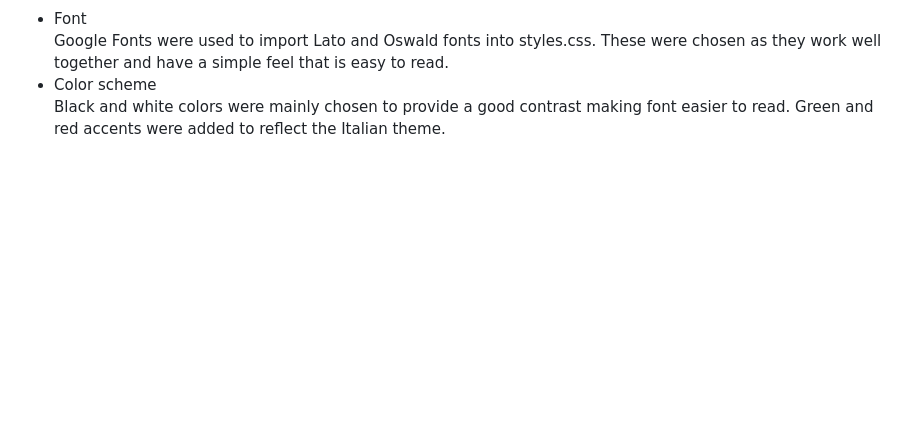
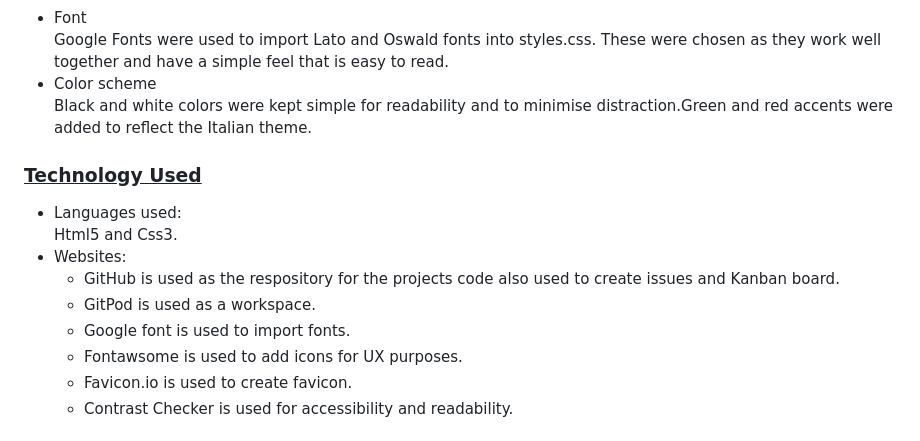
Before and after one commit to SaraMehlis/QuickBites, a Markdown page: README.md, the part around one of its changes. GitHub-like rendering; blank space fills up the shorter version.

Commit message:
Add technology section in read me

```diff
--- a/README.md
+++ b/README.md
@@ -66,4 +66,23 @@ Balsamiq was used to create a low-fidelity wireframe for design purposes.
 Google Fonts were used to import Lato and Oswald fonts into styles.css. These were chosen as they work well together and have a simple feel that is easy to read.
 
 <li>Color scheme</li>
-Black and white colors were mainly chosen to provide a good contrast making font easier to read. Green and red accents were added to reflect the Italian theme.
+Black and white colors were kept simple for readability and to minimise distraction.Green and red accents were added to reflect the Italian theme.
+
+</ul>
+
+
+<h3><ins>Technology Used</ins></h3>
+<ul>
+  <li>Languages used:</li>
+  Html5 and Css3.
+
+  <li>Websites:</li>
+  <ul>
+  <li>  GitHub is used as the respository for the projects code also used to create issues and Kanban board.</li>
+  <li>  GitPod is used as a workspace.</li>
+  <li>  Google font is used to import fonts.</li>
+  <li>  Fontawsome is used to add icons for UX purposes.</li>
+  <li>  Favicon.io is used to create favicon.</li>
+  <li>  Contrast Checker is used for accessibility and readability.</li>
+ </ul>
+
```
Also changed, not shown: other parts of README.md (+4 -0 lines).
